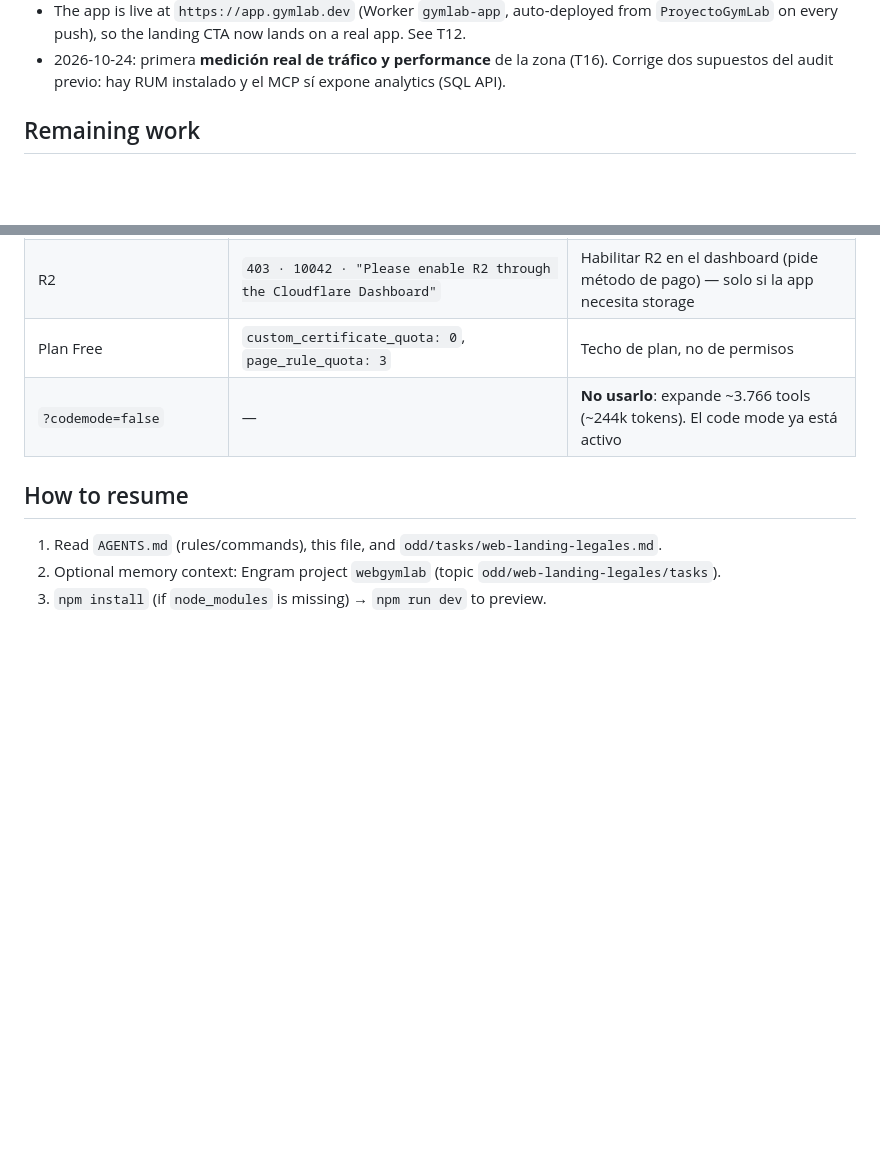
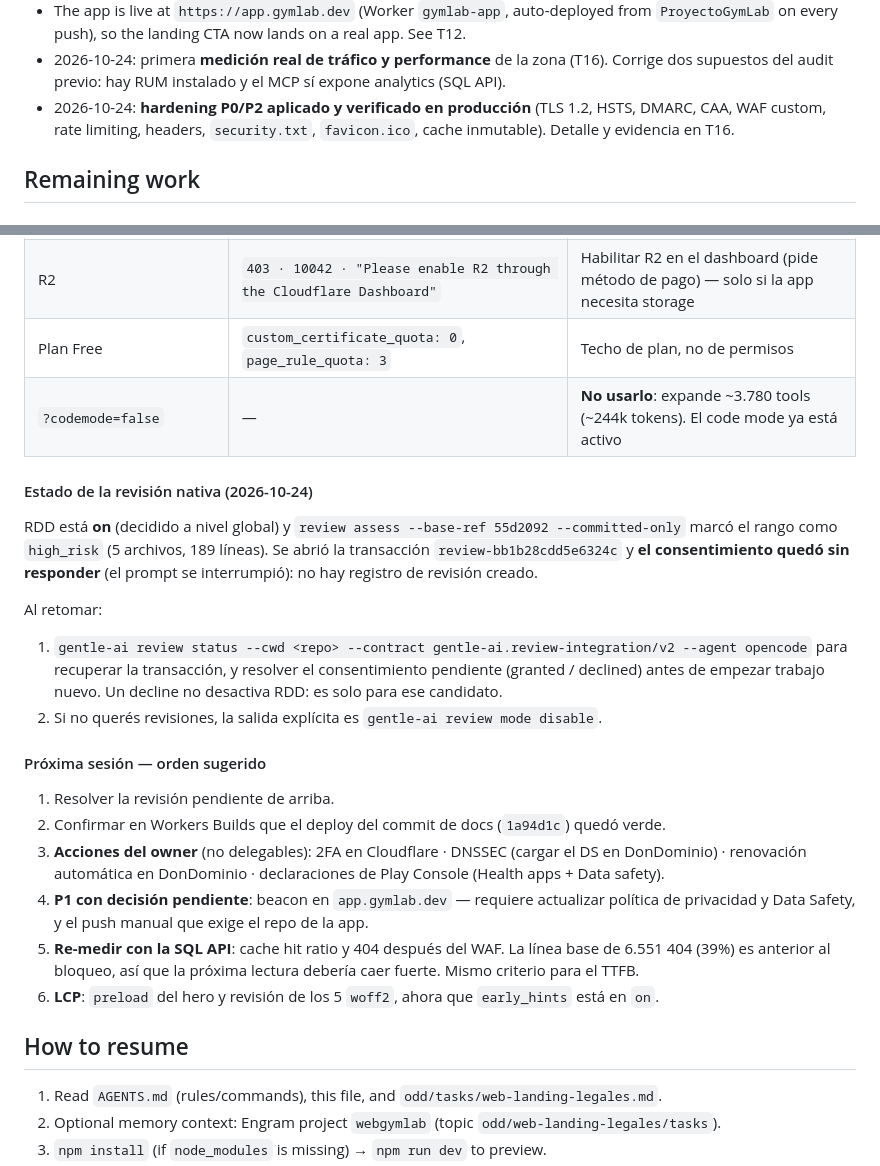
Before and after one commit to Yvesdefaria/GymLab-Web, a Markdown page: PLAN.md, 2 parts joined by grey strips. GitHub-like rendering; blank space fills up the shorter version.

Commit message:
docs(cloudflare): record the pending review lineage and next-session order

```diff
--- a/PLAN.md
+++ b/PLAN.md
@@ -21,6 +21,8 @@ Handoff document to continue this project in a new session. Canonical project ru
 - The app is live at `https://app.gymlab.dev` (Worker `gymlab-app`, auto-deployed from `ProyectoGymLab` on every push), so the landing CTA now lands on a real app. See T12.
 - 2026-10-24: primera **medición real de tráfico y performance** de la zona (T16). Corrige dos supuestos
   del audit previo: hay RUM instalado y el MCP sí expone analytics (SQL API).
+- 2026-10-24: **hardening P0/P2 aplicado y verificado en producción** (TLS 1.2, HSTS, DMARC, CAA, WAF custom,
+  rate limiting, headers, `security.txt`, `favicon.ico`, cache inmutable). Detalle y evidencia en T16.
 
 ## Remaining work
 
@@ -247,7 +249,32 @@ Top 404 (todo escaneo de exploits): `/wp-admin/install.php` 77 · `/.env` 57 ·
 | `botScore` en analytics | `403 · "not permitted to access column"` | Re-autorizar con scope más amplio, o inferir con `userAgent` + `ja4` |
 | R2 | `403 · 10042 · "Please enable R2 through the Cloudflare Dashboard"` | Habilitar R2 en el dashboard (pide método de pago) — solo si la app necesita storage |
 | Plan Free | `custom_certificate_quota: 0`, `page_rule_quota: 3` | Techo de plan, no de permisos |
-| `?codemode=false` | — | **No usarlo**: expande ~3.766 tools (~244k tokens). El code mode ya está activo |
+| `?codemode=false` | — | **No usarlo**: expande ~3.780 tools (~244k tokens). El code mode ya está activo |
+
+#### Estado de la revisión nativa (2026-10-24)
+
+RDD está **on** (decidido a nivel global) y `review assess --base-ref 55d2092 --committed-only` marcó el
+rango como `high_risk` (5 archivos, 189 líneas). Se abrió la transacción `review-bb1b28cdd5e6324c` y **el
+consentimiento quedó sin responder** (el prompt se interrumpió): no hay registro de revisión creado.
+
+Al retomar:
+
+1. `gentle-ai review status --cwd <repo> --contract gentle-ai.review-integration/v2 --agent opencode`
+   para recuperar la transacción, y resolver el consentimiento pendiente (granted / declined) antes de
+   empezar trabajo nuevo. Un decline no desactiva RDD: es solo para ese candidato.
+2. Si no querés revisiones, la salida explícita es `gentle-ai review mode disable`.
+
+#### Próxima sesión — orden sugerido
+
+1. Resolver la revisión pendiente de arriba.
+2. Confirmar en Workers Builds que el deploy del commit de docs (`1a94d1c`) quedó verde.
+3. **Acciones del owner** (no delegables): 2FA en Cloudflare · DNSSEC (cargar el DS en DonDominio) ·
+   renovación automática en DonDominio · declaraciones de Play Console (Health apps + Data safety).
+4. **P1 con decisión pendiente**: beacon en `app.gymlab.dev` — requiere actualizar política de privacidad y
+   Data Safety, y el push manual que exige el repo de la app.
+5. **Re-medir con la SQL API**: cache hit ratio y 404 después del WAF. La línea base de 6.551 404 (39%) es
+   anterior al bloqueo, así que la próxima lectura debería caer fuerte. Mismo criterio para el TTFB.
+6. **LCP**: `preload` del hero y revisión de los 5 `woff2`, ahora que `early_hints` está en `on`.
 
 ## How to resume
 
```
Also changed, not shown: odd/tasks/cloudflare-p0-hardening.md (+8 -0 lines).
